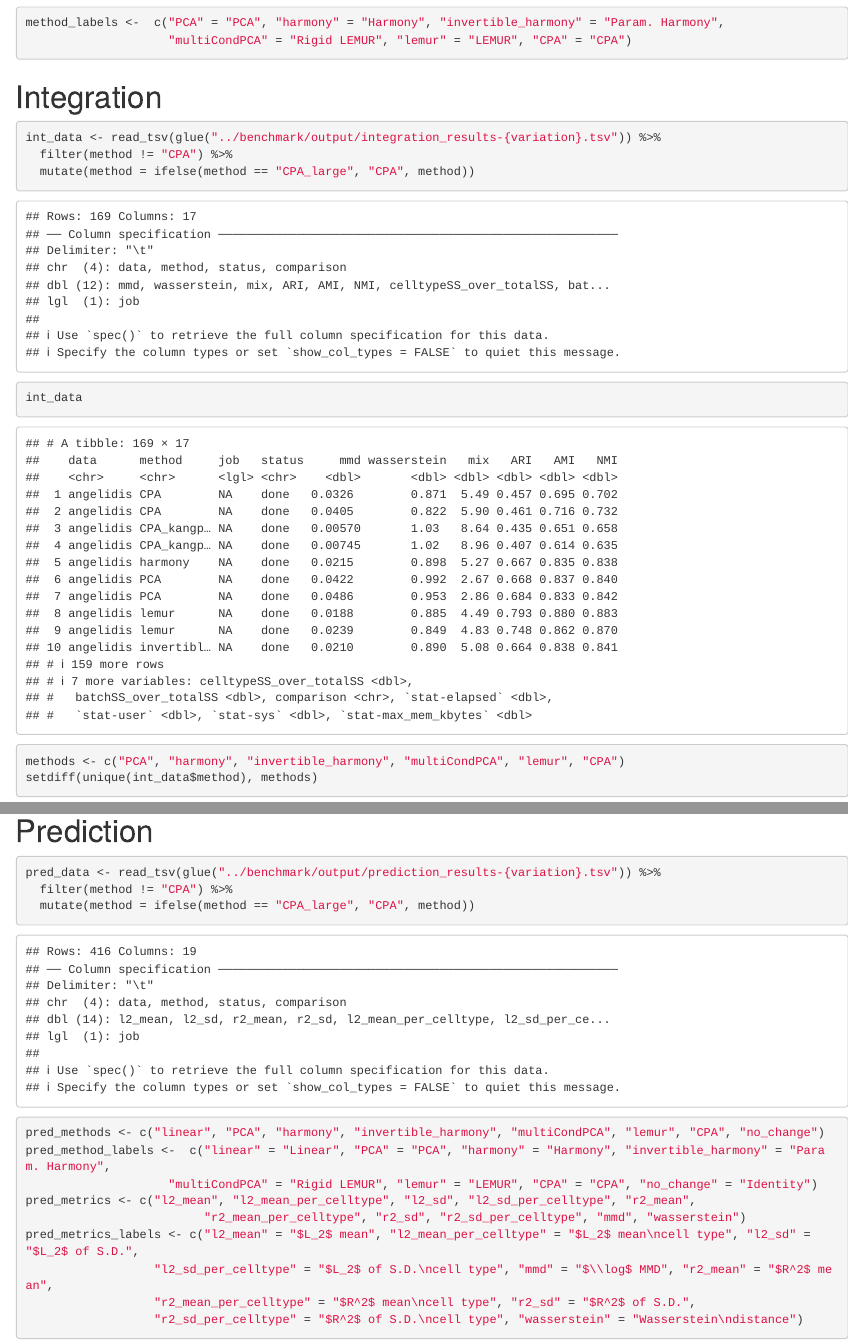
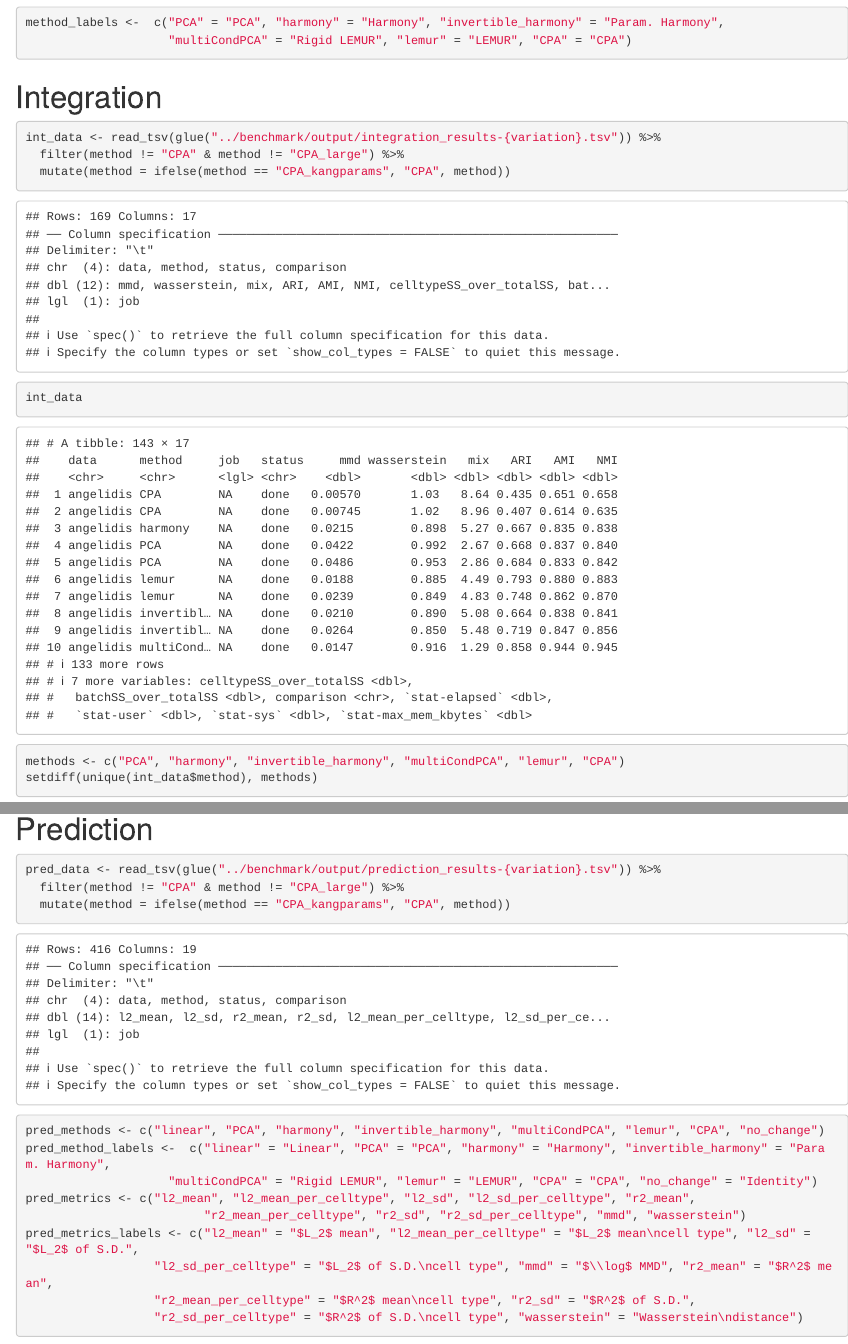
Before and after one commit to const-ae/lemur-Paper, an R Markdown document (notebooks/benchmark_results.Rmd): the page in a window 1100 px wide, from 610 px down, and a second part further down, joined at a grey line. Rendered offline with R 4.5, knitr and Pandoc, with nearby package versions; code that draws random numbers runs with fixed seeds of ours; some code elsewhere in the file could not run offline.

Commit message:
Show results for CPA with kangparams in benchmark

````diff
--- a/notebooks/benchmark_results.Rmd
+++ b/notebooks/benchmark_results.Rmd
@@ -35,8 +35,8 @@ method_labels <-  c("PCA" = "PCA", "harmony" = "Harmony", "invertible_harmony" =
 
 ```{r, paged.print = FALSE}
 int_data <- read_tsv(glue("../benchmark/output/integration_results-{variation}.tsv")) %>%
-  filter(method != "CPA") %>%
-  mutate(method = ifelse(method == "CPA_large", "CPA", method))
+  filter(method != "CPA" & method != "CPA_large") %>%
+  mutate(method = ifelse(method == "CPA_kangparams", "CPA", method))
 int_data
 ```
 
@@ -238,8 +240,8 @@ kang_plot_cell_type
 
 ```{r}
 pred_data <- read_tsv(glue("../benchmark/output/prediction_results-{variation}.tsv")) %>%
-  filter(method != "CPA") %>%
-  mutate(method = ifelse(method == "CPA_large", "CPA", method))
+  filter(method != "CPA" & method != "CPA_large") %>%
+  mutate(method = ifelse(method == "CPA_kangparams", "CPA", method))
 ```
 
 ```{r}
````
Also changed, not shown: plots/performance_validation.pdf, plots/suppl_integration_all_metrics.pdf, plots/suppl_prediction_all_metrics.pdf, notebooks/benchmark_results.Rmd (8 more changed lines).
